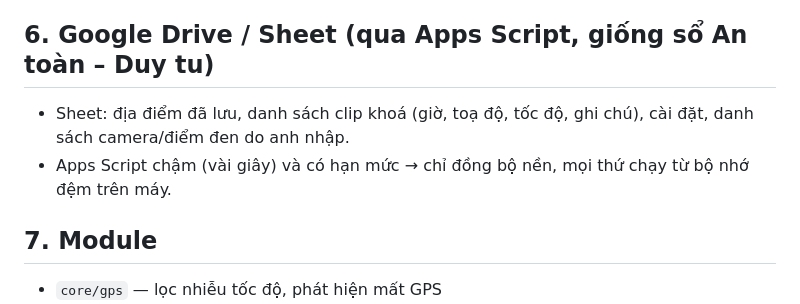
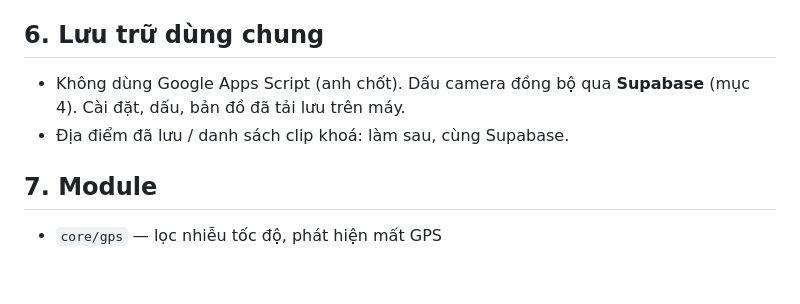
Before and after one commit to neo-era/LVC_ITS_S_001, a Markdown page: docs/LaiAnToan-thiet-ke.md, the part around one of its changes. Drawn GitHub-style; blank space fills up the shorter version.

```diff
--- a/docs/LaiAnToan-thiet-ke.md
+++ b/docs/LaiAnToan-thiet-ke.md
@@ -51,9 +57,9 @@ Mỗi dịch vụ ngoài đi qua một giao diện chung, đổi nguồn không
 - Xem lại trong app kèm bản đồ lộ trình; chép ra qua chia sẻ/USB. **Không tải video lên Drive.**
 - PWA: quay được khi màn hình sáng; quay nền và ghi file lớn chỉ đảm bảo ở bản Android/iOS.
 
-## 6. Google Drive / Sheet (qua Apps Script, giống sổ An toàn – Duy tu)
-- Sheet: địa điểm đã lưu, danh sách clip khoá (giờ, toạ độ, tốc độ, ghi chú), cài đặt, danh sách camera/điểm đen do anh nhập.
-- Apps Script chậm (vài giây) và có hạn mức → chỉ đồng bộ nền, mọi thứ chạy từ bộ nhớ đệm trên máy.
+## 6. Lưu trữ dùng chung
+- Không dùng Google Apps Script (anh chốt). Dấu camera đồng bộ qua **Supabase** (mục 4). Cài đặt, dấu, bản đồ đã tải lưu trên máy.
+- Địa điểm đã lưu / danh sách clip khoá: làm sau, cùng Supabase.
 
 ## 7. Module
 - `core/gps` — lọc nhiễu tốc độ, phát hiện mất GPS
```
Also changed, not shown: other parts of docs/LaiAnToan-thiet-ke.md (+22 -22 lines).
